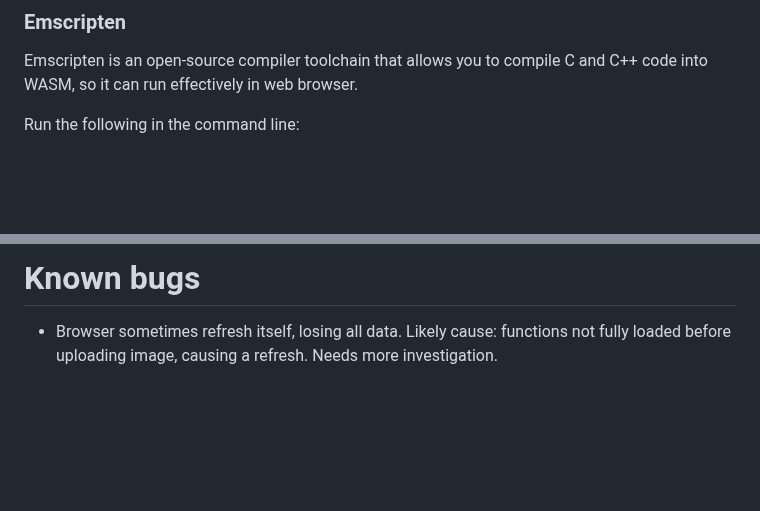
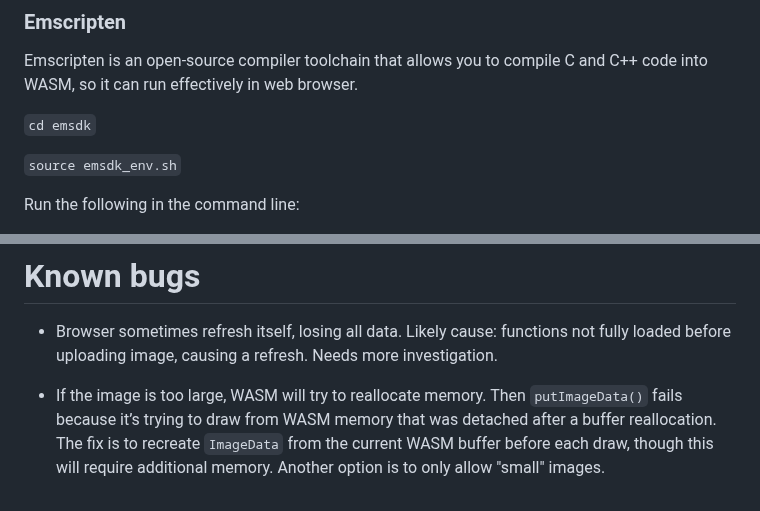
Before and after one commit to alicehe2003/ImageEditor, a Markdown page: README.md, 2 parts joined by grey strips. GitHub-like rendering; blank space fills up the shorter version.

Commit message:
Documented bug

```diff
--- a/README.md
+++ b/README.md
@@ -12,6 +12,10 @@ WASM modules run in a sandbox environment isolates from the rest of the system,
 
 ### Emscripten
 Emscripten is an open-source compiler toolchain that allows you to compile C and C++ code into WASM, so it can run effectively in web browser.
+
+`cd emsdk`
+
+`source emsdk_env.sh`
 
 Run the following in the command line:
 
@@ -235,3 +240,5 @@ https://silvia-odwyer.github.io/photon/demo.html
 # Known bugs
 
 - Browser sometimes refresh itself, losing all data. Likely cause: functions not fully loaded before uploading image, causing a refresh. Needs more investigation.
+
+- If the image is too large, WASM will try to reallocate memory. Then `putImageData()` fails because it’s trying to draw from WASM memory that was detached after a buffer reallocation. The fix is to recreate `ImageData` from the current WASM buffer before each draw, though this will require additional memory. Another option is to only allow "small" images.
```
Also changed, not shown: other parts of README.md (+1 -0 lines).
